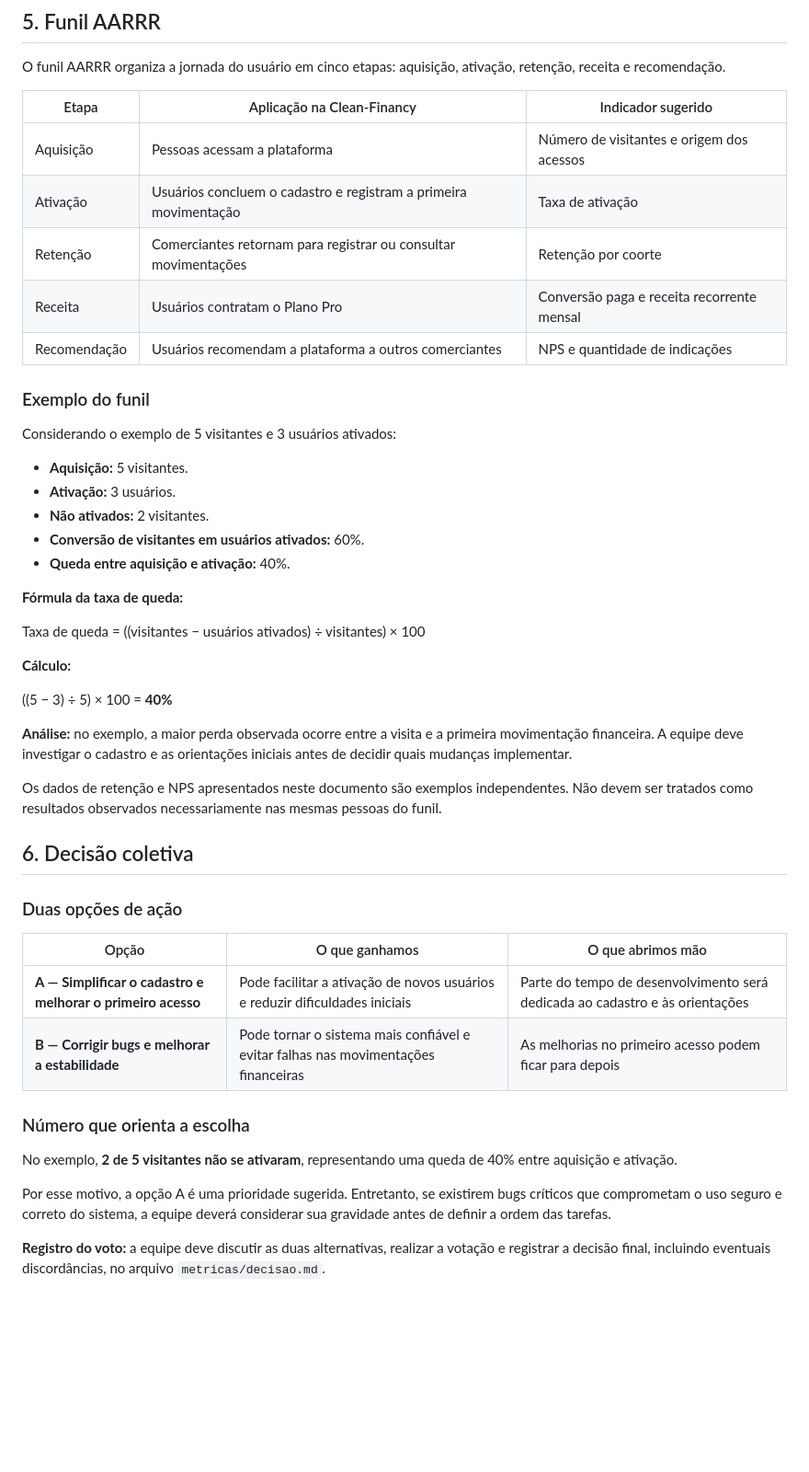
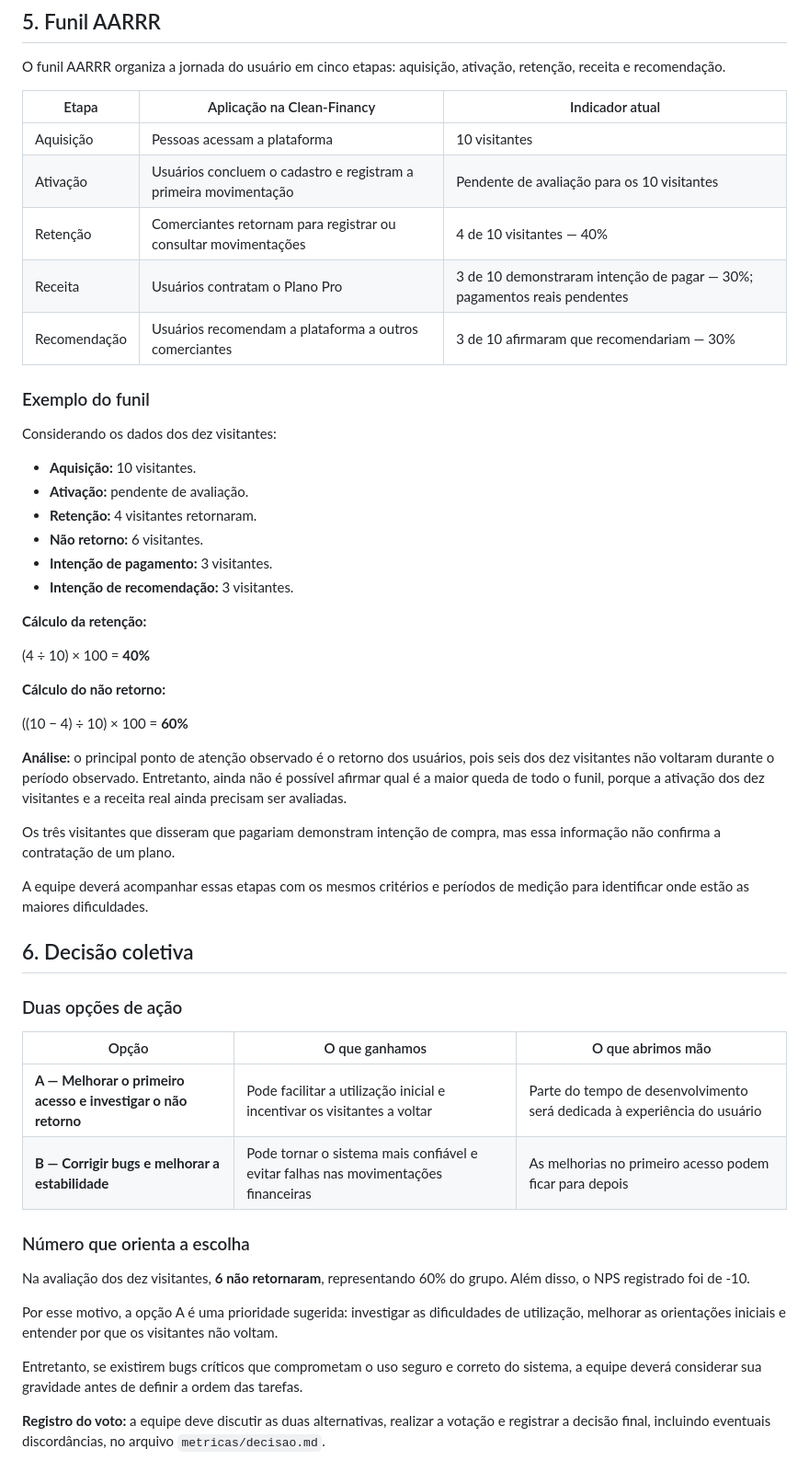
Before and after one commit to luiszzs/clean-financy, a Markdown page: metricas/painel.md, the part around one of its changes. Shown at 92% size. Rendered like a GitHub page; blank space fills up the shorter version.

Commit message:
Revise métricas e ações no painel de acompanhamento
Atualiza métricas de produto e código com dados reais e ações sugeridas.

```diff
--- a/metricas/painel.md
+++ b/metricas/painel.md
@@ -135,35 +139,38 @@ A quantidade de commits, isoladamente, não comprova produtividade ou qualidade
 
 O funil AARRR organiza a jornada do usuário em cinco etapas: aquisição, ativação, retenção, receita e recomendação.
 
-| Etapa | Aplicação na Clean-Financy | Indicador sugerido |
+| Etapa | Aplicação na Clean-Financy | Indicador atual |
 |---|---|---|
-| Aquisição | Pessoas acessam a plataforma | Número de visitantes e origem dos acessos |
-| Ativação | Usuários concluem o cadastro e registram a primeira movimentação | Taxa de ativação |
-| Retenção | Comerciantes retornam para registrar ou consultar movimentações | Retenção por coorte |
-| Receita | Usuários contratam o Plano Pro | Conversão paga e receita recorrente mensal |
-| Recomendação | Usuários recomendam a plataforma a outros comerciantes | NPS e quantidade de indicações |
+| Aquisição | Pessoas acessam a plataforma | 10 visitantes |
+| Ativação | Usuários concluem o cadastro e registram a primeira movimentação | Pendente de avaliação para os 10 visitantes |
+| Retenção | Comerciantes retornam para registrar ou consultar movimentações | 4 de 10 visitantes — 40% |
+| Receita | Usuários contratam o Plano Pro | 3 de 10 demonstraram intenção de pagar — 30%; pagamentos reais pendentes |
+| Recomendação | Usuários recomendam a plataforma a outros comerciantes | 3 de 10 afirmaram que recomendariam — 30% |
 
 ### Exemplo do funil
 
-Considerando o exemplo de 5 visitantes e 3 usuários ativados:
+Considerando os dados dos dez visitantes:
 
-- **Aquisição:** 5 visitantes.
-- **Ativação:** 3 usuários.
-- **Não ativados:** 2 visitantes.
-- **Conversão de visitantes em usuários ativados:** 60%.
-- **Queda entre aquisição e ativação:** 40%.
+- **Aquisição:** 10 visitantes.
+- **Ativação:** pendente de avaliação.
+- **Retenção:** 4 visitantes retornaram.
+- **Não retorno:** 6 visitantes.
+- **Intenção de pagamento:** 3 visitantes.
+- **Intenção de recomendação:** 3 visitantes.
 
-**Fórmula da taxa de queda:**
+**Cálculo da retenção:**
 
-Taxa de queda = ((visitantes − usuários ativados) ÷ visitantes) × 100
+(4 ÷ 10) × 100 = **40%**
 
-**Cálculo:**
+**Cálculo do não retorno:**
 
-((5 − 3) ÷ 5) × 100 = **40%**
+((10 − 4) ÷ 10) × 100 = **60%**
 
-**Análise:** no exemplo, a maior perda observada ocorre entre a visita e a primeira movimentação financeira. A equipe deve investigar o cadastro e as orientações iniciais antes de decidir quais mudanças implementar.
+**Análise:** o principal ponto de atenção observado é o retorno dos usuários, pois seis dos dez visitantes não voltaram durante o período observado. Entretanto, ainda não é possível afirmar qual é a maior queda de todo o funil, porque a ativação dos dez visitantes e a receita real ainda precisam ser avaliadas.
 
-Os dados de retenção e NPS apresentados neste documento são exemplos independentes. Não devem ser tratados como resultados observados necessariamente nas mesmas pessoas do funil.
+Os três visitantes que disseram que pagariam demonstram intenção de compra, mas essa informação não confirma a contratação de um plano.
+
+A equipe deverá acompanhar essas etapas com os mesmos critérios e períodos de medição para identificar onde estão as maiores dificuldades.
 
 ## 6. Decisão coletiva
 
@@ -171,14 +178,16 @@ Os dados de retenção e NPS apresentados neste documento são exemplos independ
 
 | Opção | O que ganhamos | O que abrimos mão |
 |---|---|---|
-| **A — Simplificar o cadastro e melhorar o primeiro acesso** | Pode facilitar a ativação de novos usuários e reduzir dificuldades iniciais | Parte do tempo de desenvolvimento será dedicada ao cadastro e às orientações |
+| **A — Melhorar o primeiro acesso e investigar o não retorno** | Pode facilitar a utilização inicial e incentivar os visitantes a voltar | Parte do tempo de desenvolvimento será dedicada à experiência do usuário |
 | **B — Corrigir bugs e melhorar a estabilidade** | Pode tornar o sistema mais confiável e evitar falhas nas movimentações financeiras | As melhorias no primeiro acesso podem ficar para depois |
 
 ### Número que orienta a escolha
 
-No exemplo, **2 de 5 visitantes não se ativaram**, representando uma queda de 40% entre aquisição e ativação.
+Na avaliação dos dez visitantes, **6 não retornaram**, representando 60% do grupo. Além disso, o NPS registrado foi de -10.
 
-Por esse motivo, a opção A é uma prioridade sugerida. Entretanto, se existirem bugs críticos que comprometam o uso seguro e correto do sistema, a equipe deverá considerar sua gravidade antes de definir a ordem das tarefas.
+Por esse motivo, a opção A é uma prioridade sugerida: investigar as dificuldades de utilização, melhorar as orientações iniciais e entender por que os visitantes não voltam.
+
+Entretanto, se existirem bugs críticos que comprometam o uso seguro e correto do sistema, a equipe deverá considerar sua gravidade antes de definir a ordem das tarefas.
 
 **Registro do voto:** a equipe deve discutir as duas alternativas, realizar a votação e registrar a decisão final, incluindo eventuais discordâncias, no arquivo `metricas/decisao.md`.
 
```
Also changed, not shown: other parts of metricas/painel.md (+57 -43 lines).
